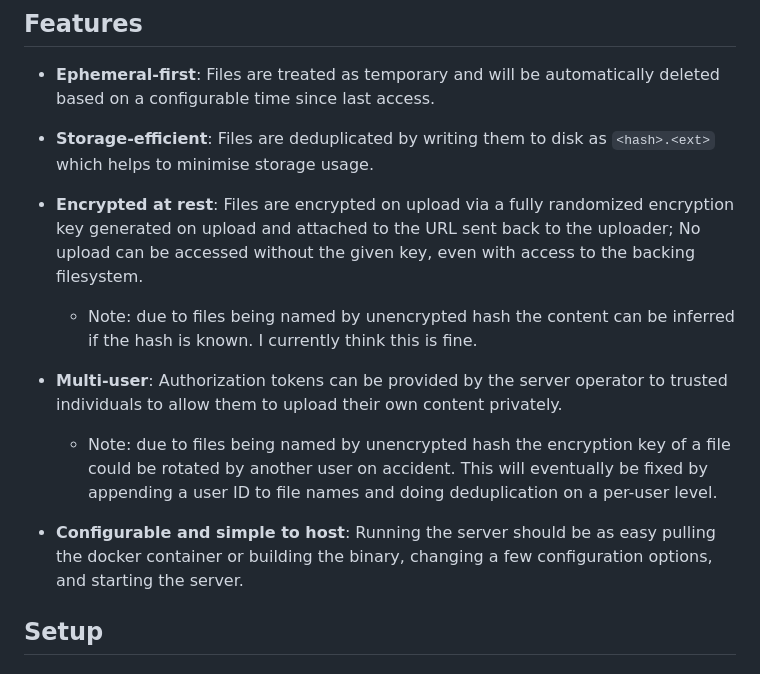
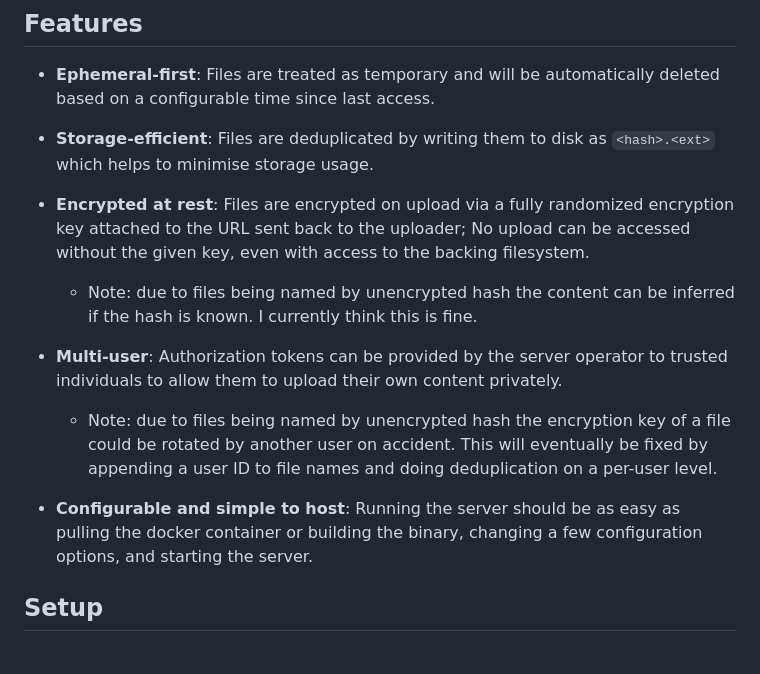
Before and after one commit to Blooym/dollshare, a Markdown page: README.md, the part around the change. Drawn GitHub-style.

Commit message:
docs: grammar

```diff
--- a/README.md
+++ b/README.md
@@ -15,13 +15,13 @@ A safe, encrypted & privacy-focused place to share files 🎀🏠
 
 - **Storage-efficient**: Files are deduplicated by writing them to disk as `<hash>.<ext>` which helps to minimise storage usage.
 
-- **Encrypted at rest**: Files are encrypted on upload via a fully randomized encryption key generated on upload and attached to the URL sent back to the uploader; No upload can be accessed without the given key, even with access to the backing filesystem.
+- **Encrypted at rest**: Files are encrypted on upload via a fully randomized encryption key attached to the URL sent back to the uploader; No upload can be accessed without the given key, even with access to the backing filesystem.
   * Note: due to files being named by unencrypted hash the content can be inferred if the hash is known. I currently think this is fine.
 
 - **Multi-user**: Authorization tokens can be provided by the server operator to trusted individuals to allow them to upload their own content privately.
    * Note: due to files being named by unencrypted hash the encryption key of a file could be rotated by another user on accident. This will eventually be fixed by appending a user ID to file names and doing deduplication on a per-user level.
 
-- **Configurable and simple to host**: Running the server should be as easy pulling the docker container or building the binary, changing a few configuration options, and starting the server.
+- **Configurable and simple to host**: Running the server should be as easy as pulling the docker container or building the binary, changing a few configuration options, and starting the server.
 
 ## Setup
 
```
